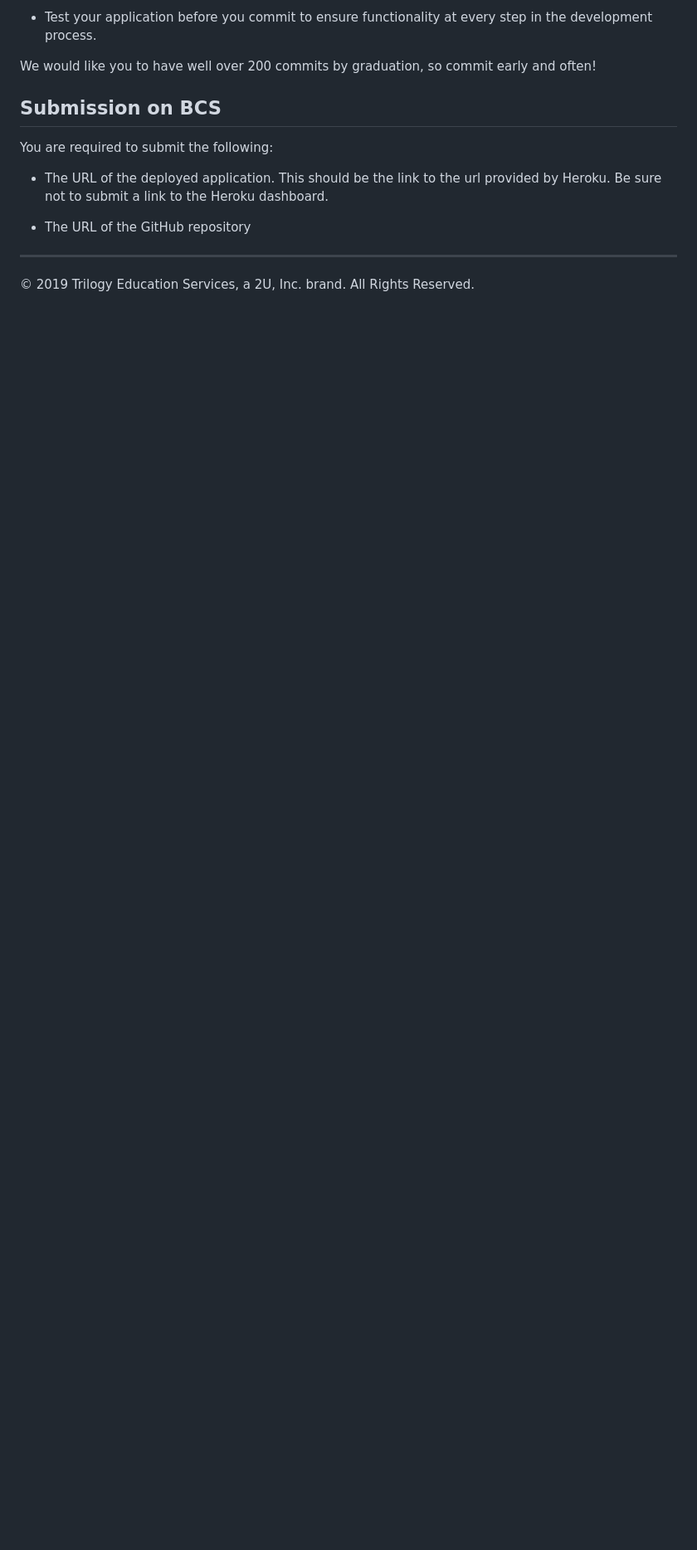
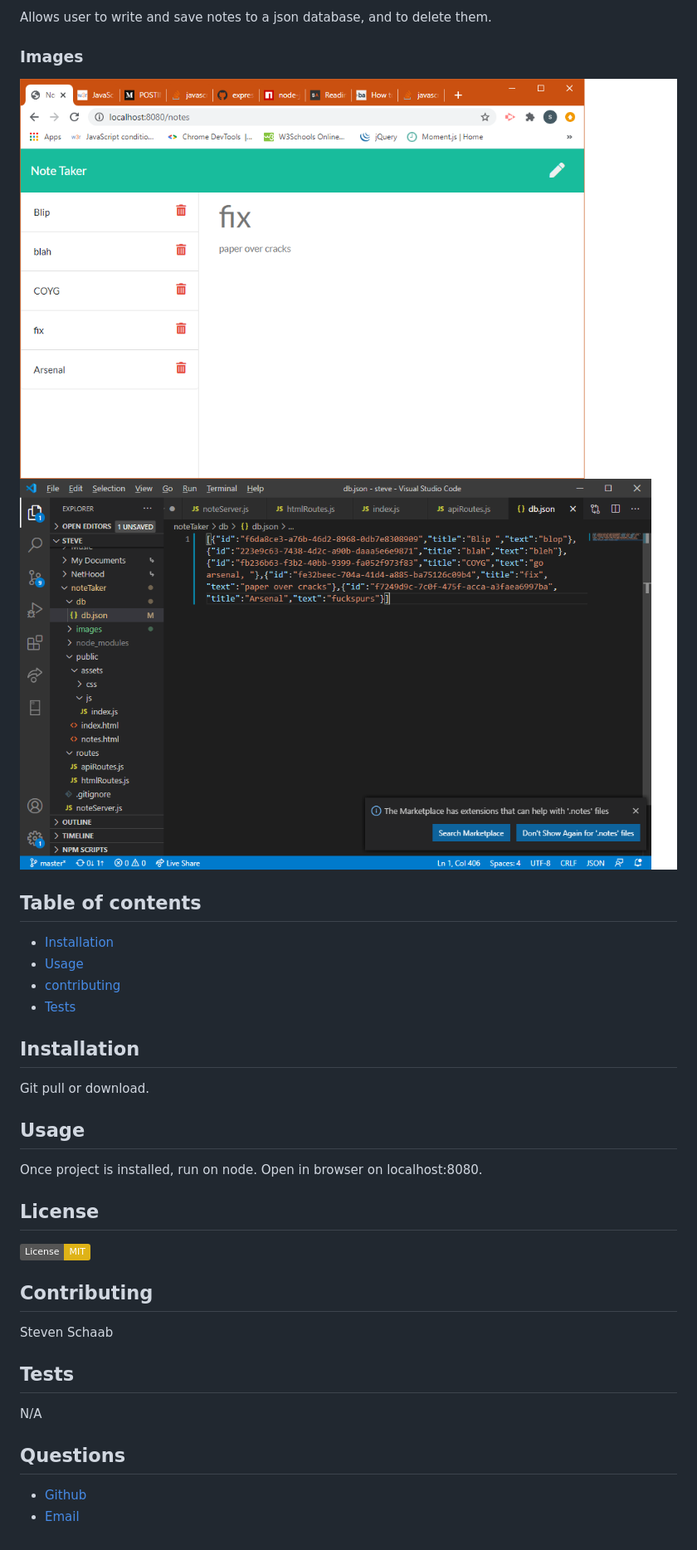
Before and after one commit to raygun2thehead/noteTaker, a Markdown page: README.md, the part around the change printed below. Shown: that part at 83% size. Drawn GitHub-style; pictures changed too: images/one.png (added), images/two.png (added); badges without logos; blank space fills up the shorter version.

```diff
--- a/README.md
+++ b/README.md
@@ -67,14 +4,22 @@ Follow these guidelines for committing:
-* Test your application before you commit to ensure functionality at every step in the development process.
-
-We would like you to have well over 200 commits by graduation, so commit early and often!
-
-## Submission on BCS
-
-You are required to submit the following:
-
-* The URL of the deployed application. This should be the link to the url provided by Heroku. Be sure not to submit a link to the Heroku dashboard.
-
-* The URL of the GitHub repository
-
-- - -
-© 2019 Trilogy Education Services, a 2U, Inc. brand. All Rights Reserved.
+ Allows user to write and save notes to a json database, and to delete them.
+ ### Images
+ ![note taker with 5 notes](./images/one.png)
+ ![json database with 5 notes](./images/two.png)
+## Table of contents
+ - [Installation](#installation)
+ - [Usage](#usage)
+ - [contributing](#contributing)
+ - [Tests](#tests)
+## Installation
+ Git pull or download.
+## Usage
+ Once project is installed, run on node. Open in browser on localhost:8080.
+## License
+[![License: MIT](https://img.shields.io/badge/License-MIT-yellow.svg)](https://opensource.org/licenses/MIT)
+## Contributing
+ Steven Schaab
+## Tests
+ N/A
+## Questions
+ - [Github](https://github.com/Raygun2thehead)
+ - [Email](mailto:stevenes83@gmail.com)
```
Also changed, not shown: other parts of README.md (+1 -64 lines), 1 other file.
